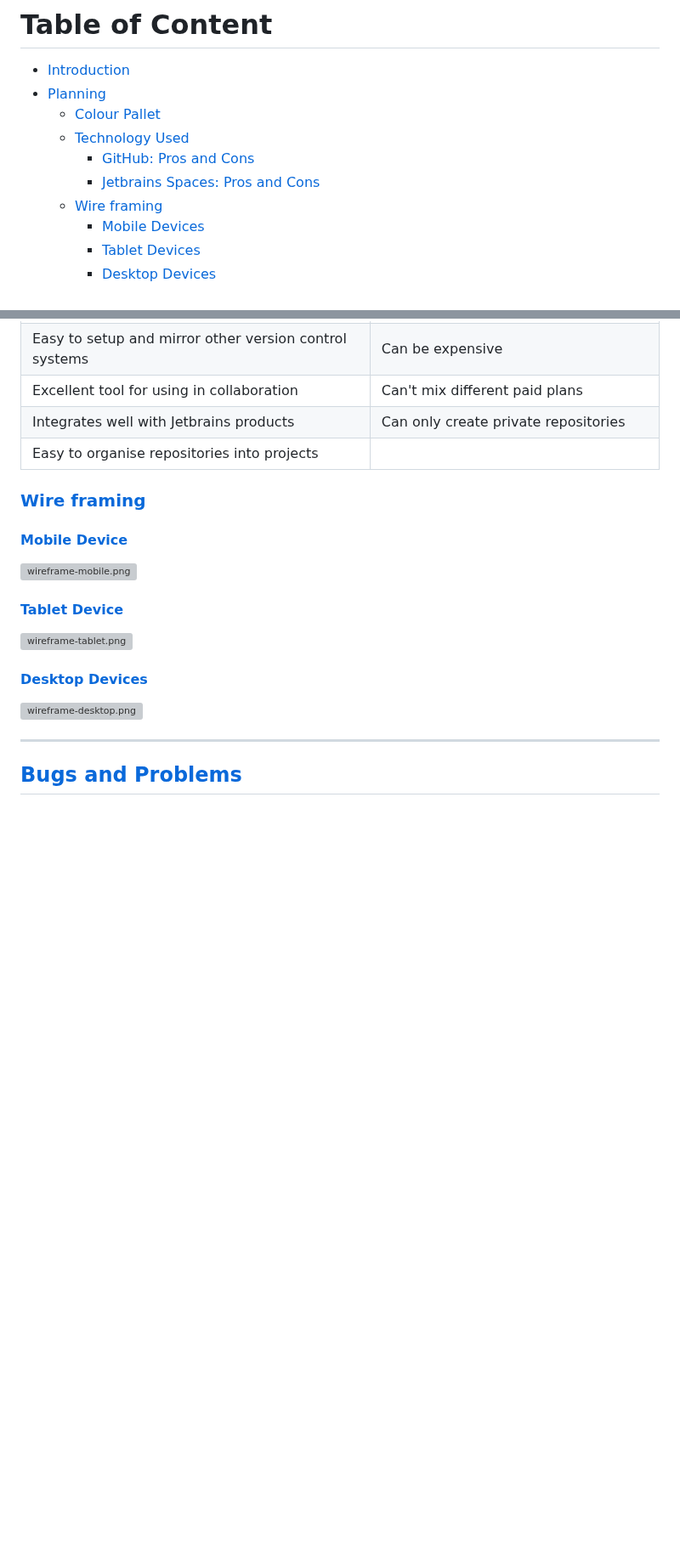
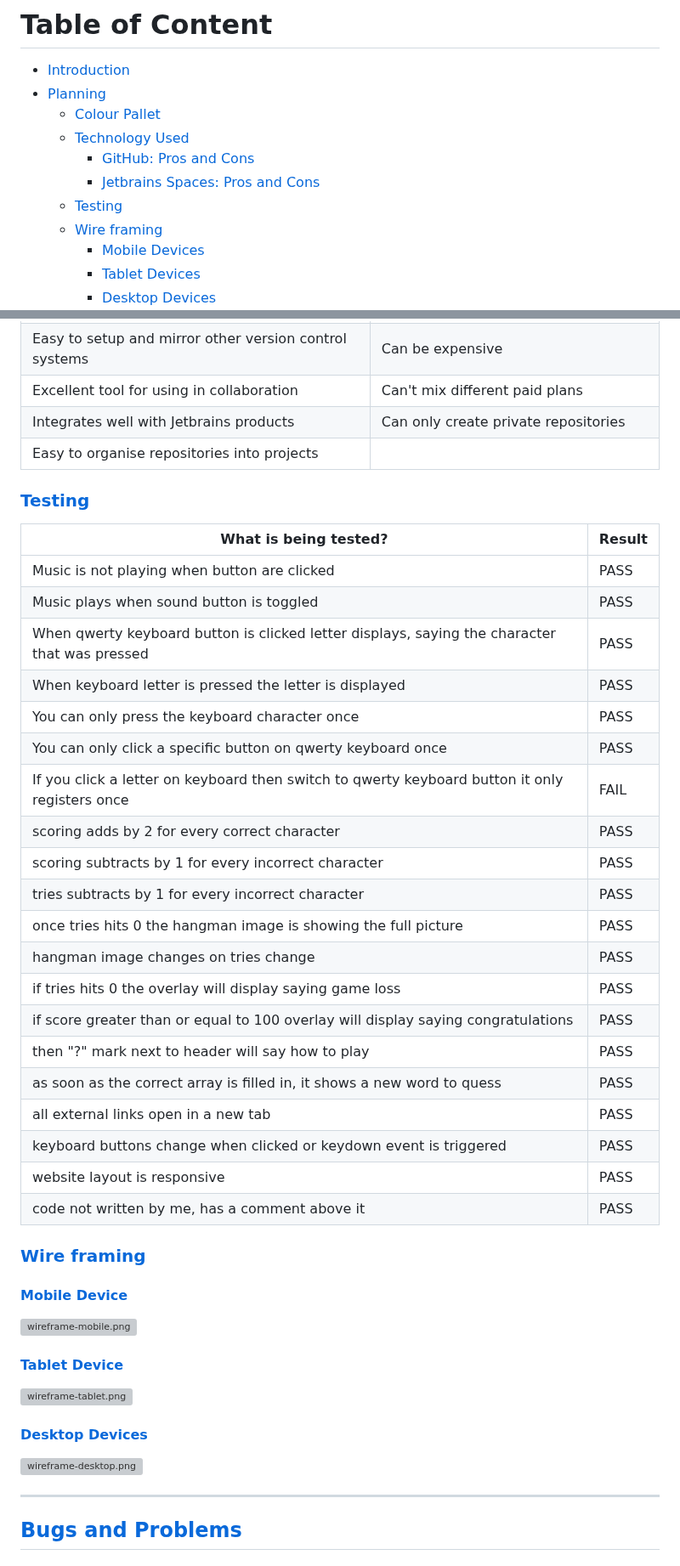
Before and after one commit to douglas86/hangman, a Markdown page: README.md, 2 parts joined by grey strips. Shown at 85% size. GitHub-like rendering; blank space fills up the shorter version; grey boxes are pictures that could not be loaded.

Commit message:
created a testing table with pass or fail

```diff
--- a/README.md
+++ b/README.md
@@ -24,6 +24,7 @@ This is a simple Hangman Game were you guess what letters come into the spaces.
   - [Technology Used](#technology-used)
     - [GitHub: Pros and Cons](#github-pros-and-cons)
     - [Jetbrains Spaces: Pros and Cons](#jetbrains-spaces-pros-and-cons)
+  - [Testing](#testing)
   - [Wire framing](#wire-framing)
     - [Mobile Devices](#mobile-device)
     - [Tablet Devices](#tablet-device)
@@ -70,6 +71,31 @@ their products are good and I enjoy using them.
 | Excellent tool for using in collaboration              | Can't mix different paid plans                |
 | Integrates well with Jetbrains products                | Can only create private repositories          |
 | Easy to organise repositories into projects            |                                               |
+
+### [Testing](#table-of-content)
+
+| What is being tested?                                                                          | Result |
+|------------------------------------------------------------------------------------------------|--------|
+| Music is not playing when button are clicked                                                   | PASS   |
+| Music plays when sound button is toggled                                                       | PASS   |
+| When qwerty keyboard button is clicked letter displays, saying the character that was pressed  | PASS   |
+| When keyboard letter is pressed the letter is displayed                                        | PASS   |
+| You can only press the keyboard character once                                                 | PASS   |
+| You can only click a specific button on qwerty keyboard once                                   | PASS   |
+| If you click a letter on keyboard then switch to qwerty keyboard button it only registers once | FAIL   |
+| scoring adds by 2 for every correct character                                                  | PASS   |
+| scoring subtracts by 1 for every incorrect character                                           | PASS   |
+| tries subtracts by 1 for every incorrect character                                             | PASS   |
+| once tries hits 0 the hangman image is showing the full picture                                | PASS   |
+| hangman image changes on tries change                                                          | PASS   |
+| if tries hits 0 the overlay will display saying game loss                                      | PASS   |
+| if score greater than or equal to 100 overlay will display saying congratulations              | PASS   |
+| then "?" mark next to header will say how to play                                              | PASS   |
+| as soon as the correct array is filled in, it shows a new word to quess                        | PASS   |
+| all external links open in a new tab                                                           | PASS   |
+| keyboard buttons change when clicked or keydown event is triggered                             | PASS   |
+| website layout is responsive                                                                   | PASS   |
+| code not written by me, has a comment above it                                                 | PASS   |
 
 ### [Wire framing](#table-of-content)
 
```
